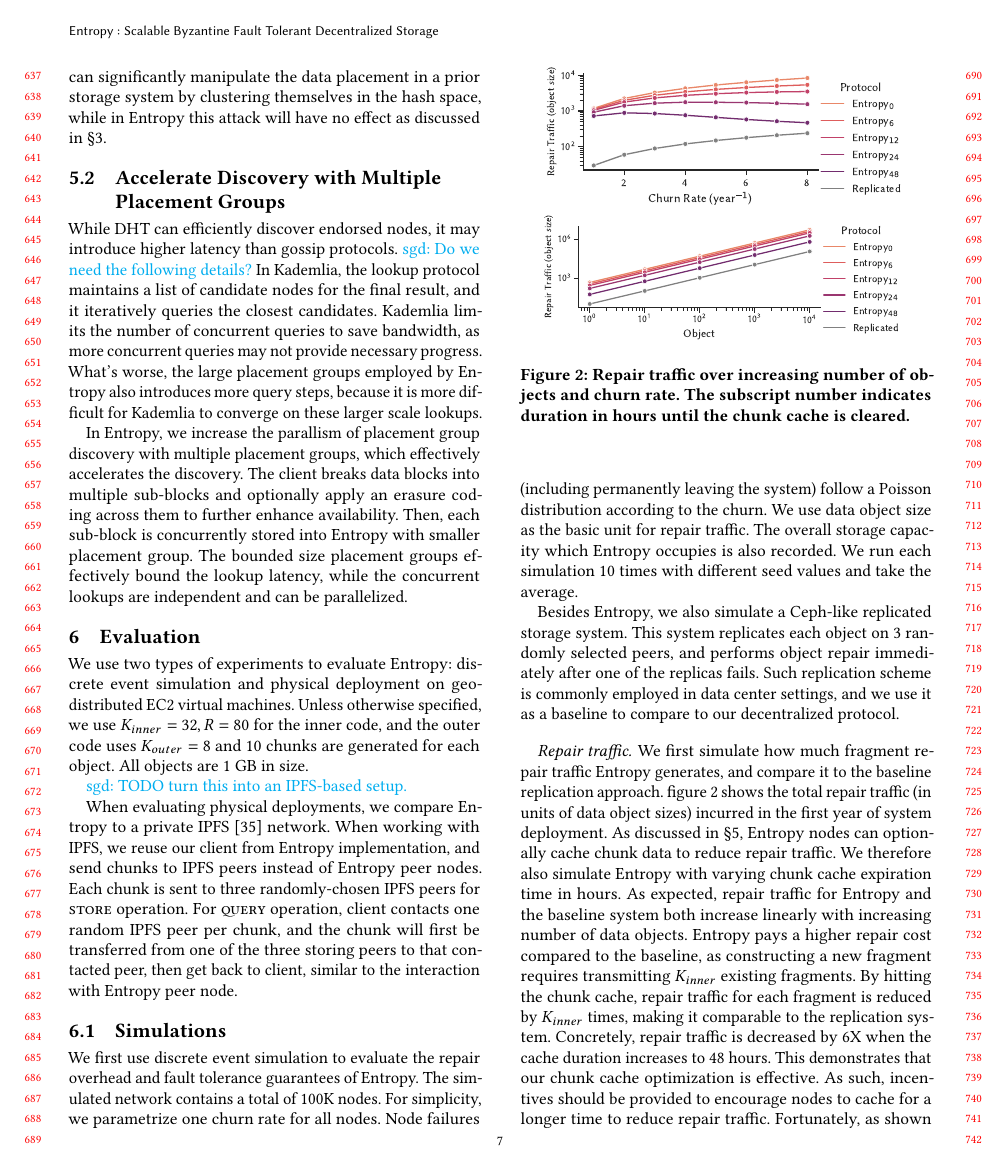
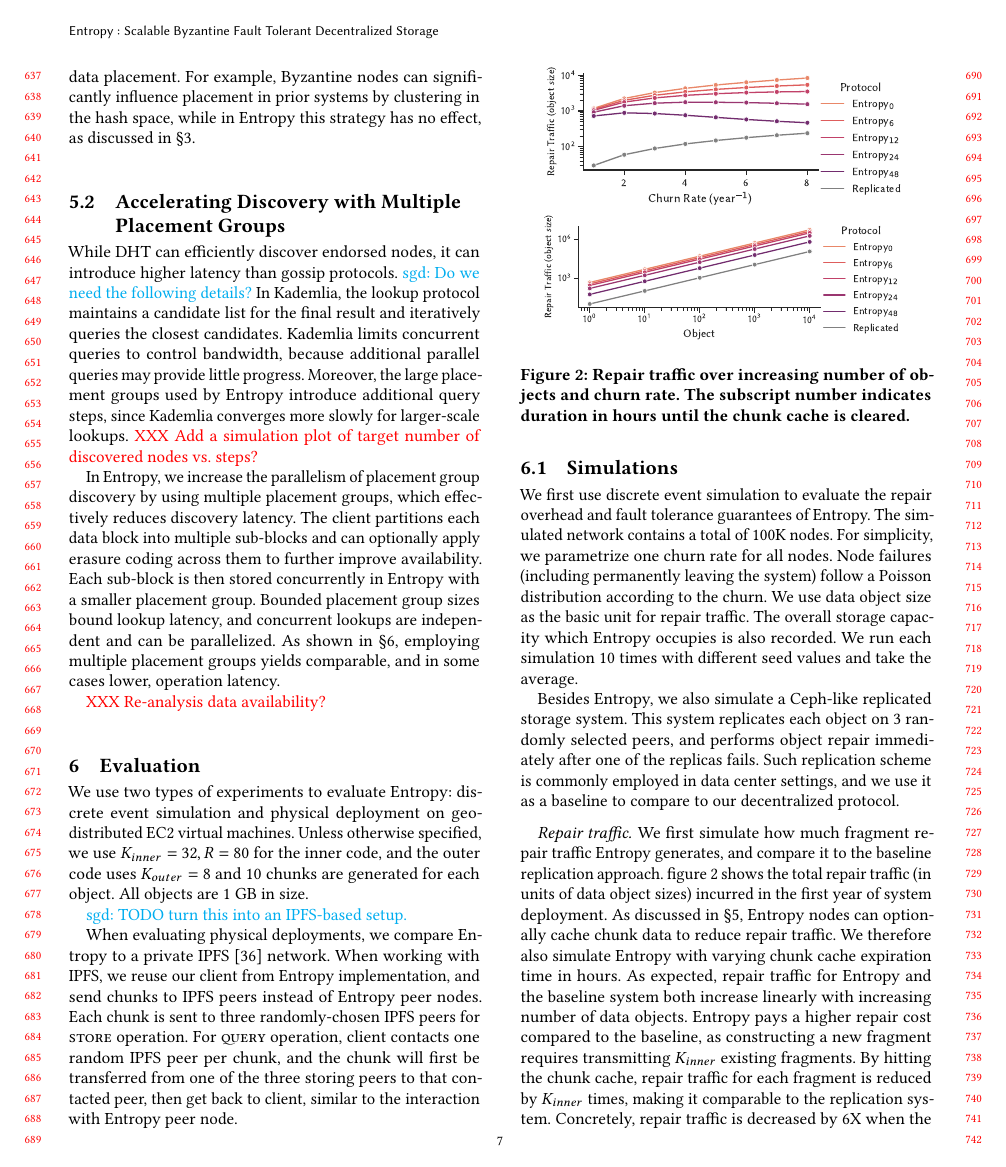
Before and after one commit to sgdxbc/new-entropy-paper, a LaTeX paper (paper.tex, which reads sections/implementation.tex): page 7 of 11 before the commit and page 7 of 12 after it. Compiled offline with pdfLaTeX.

Commit message:
impl: llm pass

```diff
--- a/sections/implementation.tex
+++ b/sections/implementation.tex
@@ -29,17 +29,22 @@ While the DHT-based approach feels similar to the tranditional P2P storage~\cite
-For example, Byzantine nodes can significantly manipulate the data placement in a prior storage system by clustering themselves in the hash space, while in \sys this attack will have no effect as discussed in \cref{sec:approach}.
+Although this DHT-based approach resembles traditional P2P storage~\cite{glacier,oceanstore} and prior DSN systems~\cite{swarm}, a key distinction remains: in \sys, the DHT is used only for node discovery, whereas in prior systems it ultimately governs data placement.
+For example, Byzantine nodes can significantly influence placement in prior systems by clustering in the hash space, while in \sys this strategy has no effect, as discussed in \cref{sec:approach}.
 
-\subsection{Accelerate Discovery with Multiple Placement Groups}
+\subsection{Accelerating Discovery with Multiple Placement Groups}
 
-While DHT can efficiently discover endorsed nodes, it may introduce higher latency than gossip protocols.
+While DHT can efficiently discover endorsed nodes, it can introduce higher latency than gossip protocols.
 \sgd{Do we need the following details?}
 % In Kademlia, the nodes maintain buckets of random neighbors at different distance ranges, and they respond to lookup queries with nodes from the buckets that are closest to the target key.
 % The closer buckets have smaller distance ranges and can provide higher-quality reponses.
 % If a query requires more nodes than the closest bucket can provide, the further responded nodes scatter in wider ranges, and the lookup procedure may converge on the nodes in these ranges more difficultly.
-In Kademlia, the lookup protocol maintains a list of candidate nodes for the final result, and it iteratively queries the closest candidates.
-Kademlia limits the number of concurrent queries to save bandwidth, as more concurrent queries may not provide necessary progress.
-What's worse, the large placement groups employed by \sys also introduces more query steps, because it is more difficult for Kademlia to converge on these larger scale lookups.
+In Kademlia, the lookup protocol maintains a candidate list for the final result and iteratively queries the closest candidates.
+Kademlia limits concurrent queries to control bandwidth, because additional parallel queries may provide little progress.
+Moreover, the large placement groups used by \sys introduce additional query steps, since Kademlia converges more slowly for larger-scale lookups.
+\xxx{Add a simulation plot of target number of discovered nodes vs. steps?}
 
-In \sys, we increase the parallism of placement group discovery with multiple placement groups, which effectively accelerates the discovery.
-The client breaks data blocks into multiple sub-blocks and optionally apply an erasure coding across them to further enhance availability.
-Then, each sub-block is concurrently stored into \sys with smaller placement group.
-The bounded size placement groups effectively bound the lookup latency, while the concurrent lookups are independent and can be parallelized.
+In \sys, we increase the parallelism of placement group discovery by using multiple placement groups, which effectively reduces discovery latency.
+The client partitions each data block into multiple sub-blocks and can optionally apply erasure coding across them to further improve availability.
+Each sub-block is then stored concurrently in \sys with a smaller placement group.
+Bounded placement group sizes bound lookup latency, and concurrent lookups are independent and can be parallelized.
+As shown in \cref{sec:eval}, employing multiple placement groups yields comparable, and in some cases lower, operation latency.
+
+\xxx{Re-analysis data availability?}
```
Also changed, not shown: paper.bib (+11 -0 lines), sections/implementation.tex (34 more changed lines).
